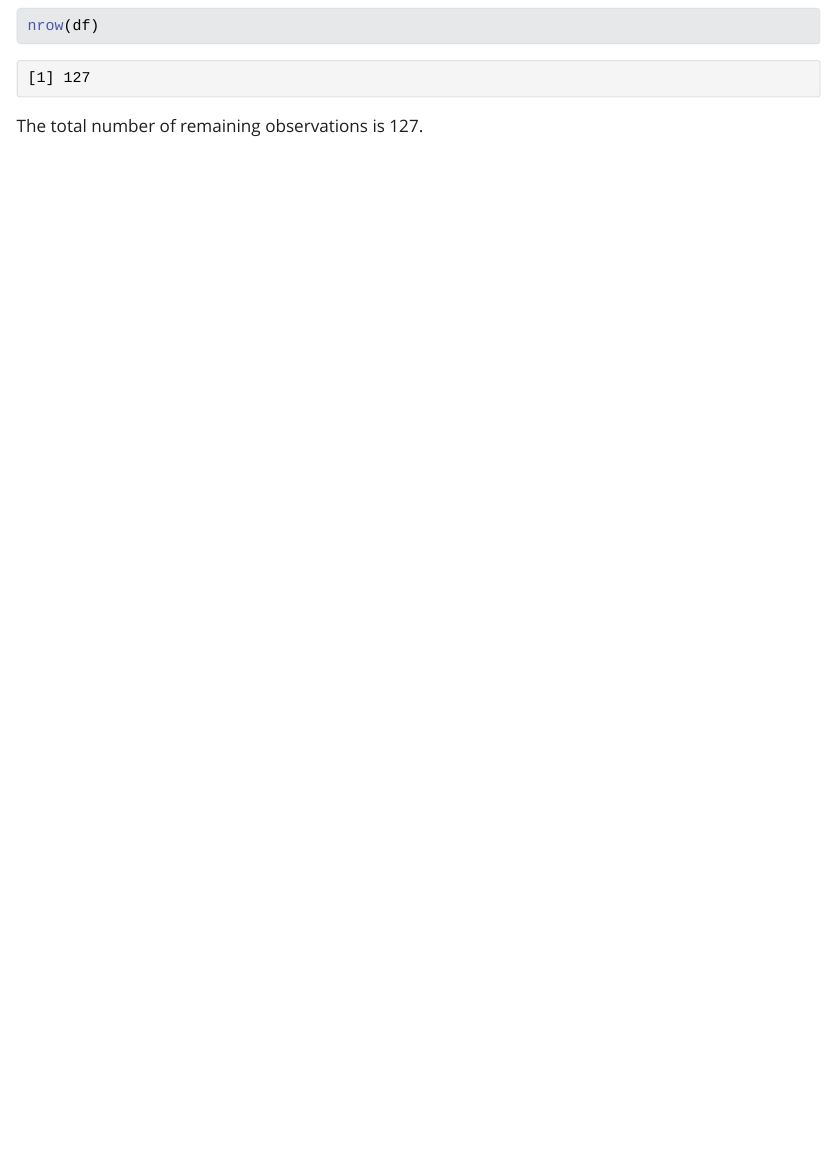
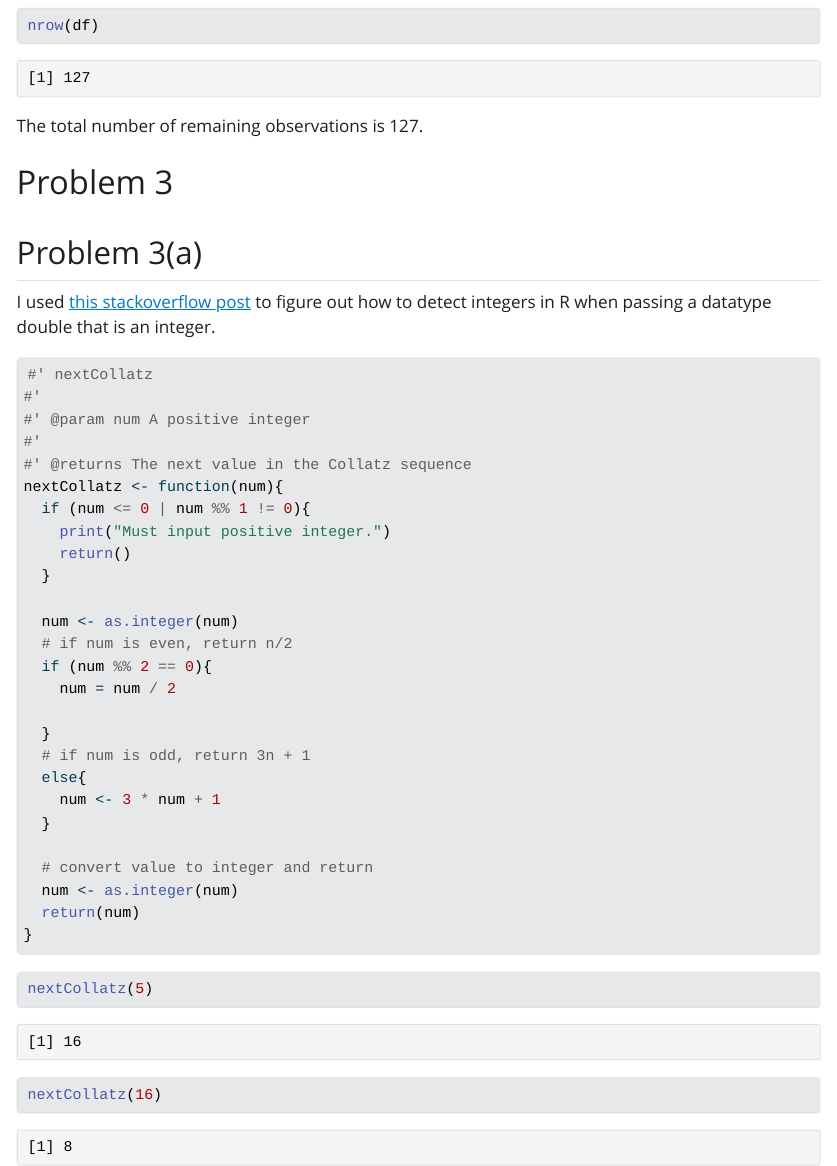
Before and after one commit to mabrownnyu/stats506, a Quarto document (hw1.qmd): the page in a window 1100 px wide, from 7180 px down. The pictures show the output file hw1.html that the author committed with the source, opened offline; Quarto's library style sheets are replaced by a plain one without menus.

Commit message:
add solution for 3(a)

````diff
--- a/hw1.qmd
+++ b/hw1.qmd
@@ -240,3 +240,46 @@ nrow(df)
 ```
 
 The total number of remaining observations is 127.
+
+# Problem 3
+
+## Problem 3(a)
+
+I used [this stackoverflow post](https://stackoverflow.com/questions/3476782/check-if-the-number-is-integer) to figure out how to detect integers in R when passing a datatype double that is an integer.
+
+```{r}
+#' nextCollatz
+#'
+#' @param num A positive integer
+#'
+#' @returns The next value in the Collatz sequence
+nextCollatz <- function(num){
+  if (num <= 0 | num %% 1 != 0){
+    print("Must input positive integer.")
+    return()
+  }
+
+  num <- as.integer(num)
+  # if num is even, return n/2
+  if (num %% 2 == 0){
+    num = num / 2
+
+  }
+  # if num is odd, return 3n + 1
+  else{
+    num <- 3 * num + 1
+  }
+
+  # convert value to integer and return
+  num <- as.integer(num)
+  return(num)
+}
+```
+
+```{r}
+nextCollatz(5)
+```
+
+```{r}
+nextCollatz(16)
+```
````
Also changed, not shown: hw1.html.
